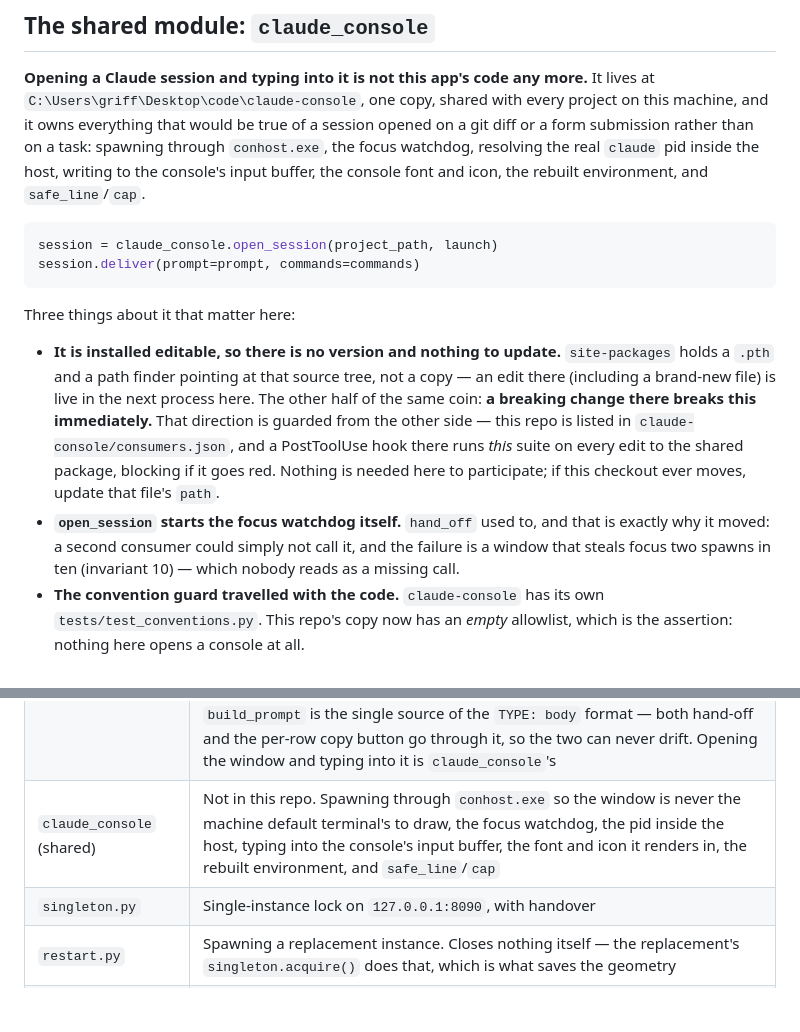
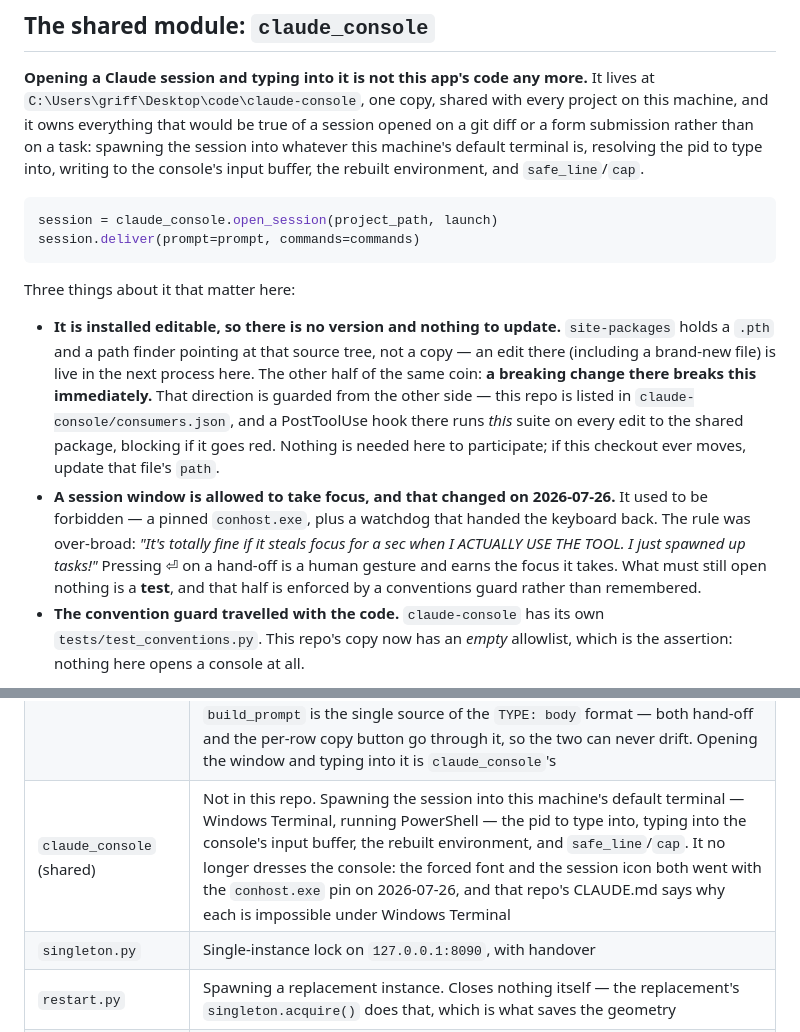
Before and after one commit to griffinbeels/task-tracker, a Markdown page: CLAUDE.md, 2 parts joined by grey strips. Drawn GitHub-style; blank space fills up the shorter version.

````diff
--- a/CLAUDE.md
+++ b/CLAUDE.md
@@ -33,9 +33,9 @@ run.bat                                          # launch (creates venv on first
 It lives at `C:\Users\griff\Desktop\code\claude-console`, one copy, shared with
 every project on this machine, and it owns everything that would be true of a
 session opened on a git diff or a form submission rather than on a task:
-spawning through `conhost.exe`, the focus watchdog, resolving the real `claude`
-pid inside the host, writing to the console's input buffer, the console font
-and icon, the rebuilt environment, and `safe_line`/`cap`.
+spawning the session into whatever this machine's default terminal is, resolving
+the pid to type into, writing to the console's input buffer, the rebuilt
+environment, and `safe_line`/`cap`.
 
 ```python
 session = claude_console.open_session(project_path, launch)
@@ -53,10 +53,13 @@ Three things about it that matter here:
   hook there runs *this* suite on every edit to the shared package, blocking
   if it goes red. Nothing is needed here to participate; if this checkout ever
   moves, update that file's `path`.
-- **`open_session` starts the focus watchdog itself.** `hand_off` used to, and
-  that is exactly why it moved: a second consumer could simply not call it, and
-  the failure is a window that steals focus two spawns in ten (invariant 10) —
-  which nobody reads as a missing call.
+- **A session window is allowed to take focus, and that changed on
+  2026-07-26.** It used to be forbidden — a pinned `conhost.exe`, plus a
+  watchdog that handed the keyboard back. The rule was over-broad: *"It's
+  totally fine if it steals focus for a sec when I ACTUALLY USE THE TOOL. I
+  just spawned up tasks!"* Pressing ⏎ on a hand-off is a human gesture and
+  earns the focus it takes. What must still open nothing is a **test**, and
+  that half is enforced by a conventions guard rather than remembered.
 - **The convention guard travelled with the code.** `claude-console` has its
   own `tests/test_conventions.py`. This repo's copy now has an *empty*
   allowlist, which is the assertion: nothing here opens a console at all.
@@ -78,7 +81,7 @@ bundler.
 | `migrate.py` | Type rename/delete sweep across every project |
 | `groups.py` | Group membership: assign/create/rename/disband/move, reorder-within-a-group, the bucket renumber, the spin-up rule, and `place` — the whole destination a drop resolves to. A group **is** its name — no ids, no registry |
 | `launcher.py` | Verbatim prompt assembly, clipboard, session naming and the `/rename`/`/color` command list — everything a hand-off is that is shaped by `store.Task`. A session is named after, in order: the batch row's typed name, the group every selected task shares, then the first task's title with a count. `build_prompt` is the single source of the `TYPE: body` format — both hand-off and the per-row copy button go through it, so the two can never drift. Opening the window and typing into it is `claude_console`'s |
-| `claude_console` (shared) | Not in this repo. Spawning through `conhost.exe` so the window is never the machine default terminal's to draw, the focus watchdog, the pid inside the host, typing into the console's input buffer, the font and icon it renders in, the rebuilt environment, and `safe_line`/`cap` |
+| `claude_console` (shared) | Not in this repo. Spawning the session into this machine's default terminal — Windows Terminal, running PowerShell — the pid to type into, typing into the console's input buffer, the rebuilt environment, and `safe_line`/`cap`. It no longer dresses the console: the forced font and the session icon both went with the `conhost.exe` pin on 2026-07-26, and that repo's CLAUDE.md says why each is impossible under Windows Terminal |
 | `singleton.py` | Single-instance lock on `127.0.0.1:8090`, with handover |
 | `restart.py` | Spawning a replacement instance. Closes nothing itself — the replacement's `singleton.acquire()` does that, which is what saves the geometry |
 | `window_state.py` | `window.json`, and the rule that geometry is only worth keeping if a monitor can show it |
````
Also changed, not shown: other parts of CLAUDE.md (+50 -69 lines).
